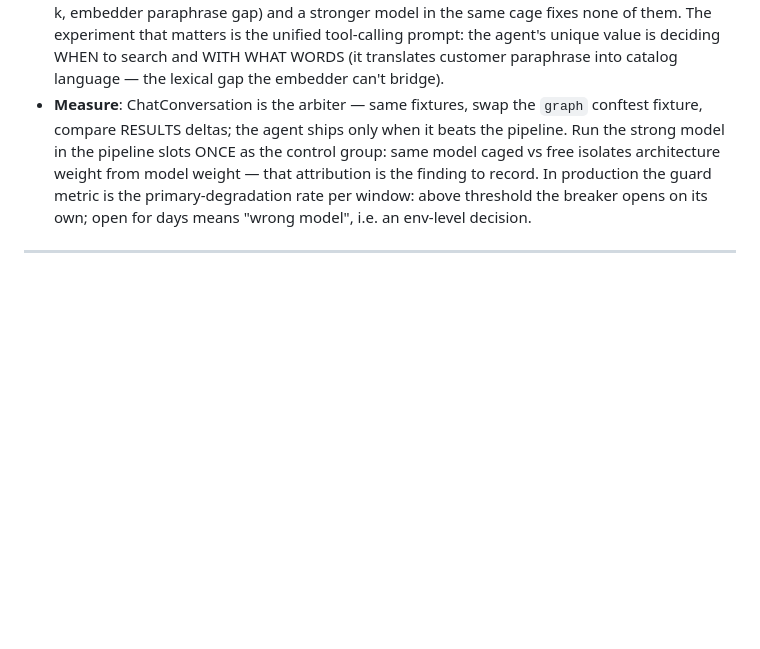
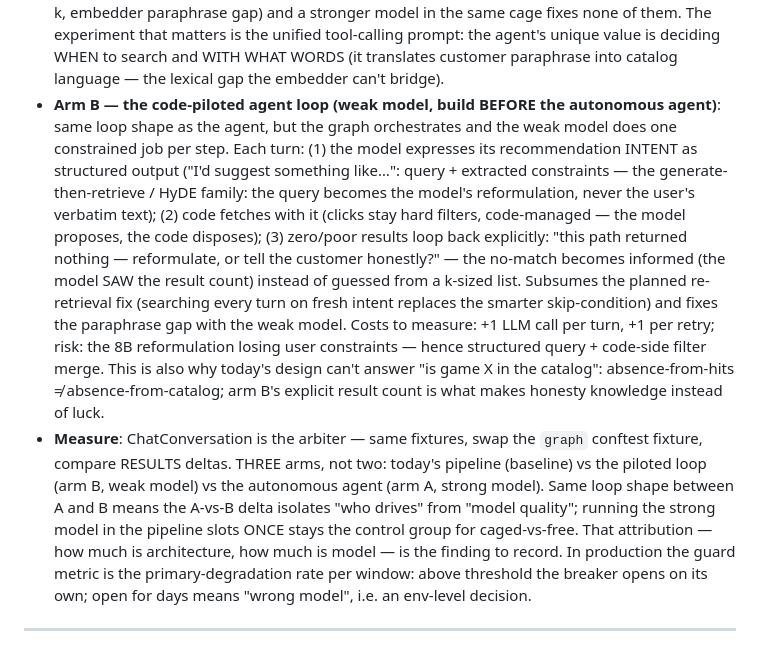
Before and after one commit to msporchia/board-game-rag-seller, a Markdown page: docs/idee.md, the part around the change. Rendered like a GitHub page; blank space fills up the shorter version.

Commit message:
Record arm B in idee.md §Q: code-piloted agent loop (intent-as-query, explicit zero-result retry)

```diff
--- a/docs/idee.md
+++ b/docs/idee.md
@@ -281,10 +281,28 @@ context requires it; **LOW** = nice-to-have / when scaling.
   none of them. The experiment that matters is the unified tool-calling prompt: the agent's
   unique value is deciding WHEN to search and WITH WHAT WORDS (it translates customer
   paraphrase into catalog language — the lexical gap the embedder can't bridge).
+- **Arm B — the code-piloted agent loop (weak model, build BEFORE the autonomous agent)**:
+  same loop shape as the agent, but the graph orchestrates and the weak model does one
+  constrained job per step. Each turn: (1) the model expresses its recommendation INTENT as
+  structured output ("I'd suggest something like…": query + extracted constraints — the
+  generate-then-retrieve / HyDE family: the query becomes the model's reformulation, never
+  the user's verbatim text); (2) code fetches with it (clicks stay hard filters, code-managed
+  — the model proposes, the code disposes); (3) zero/poor results loop back explicitly:
+  "this path returned nothing — reformulate, or tell the customer honestly?" — the no-match
+  becomes informed (the model SAW the result count) instead of guessed from a k-sized list.
+  Subsumes the planned re-retrieval fix (searching every turn on fresh intent replaces the
+  smarter skip-condition) and fixes the paraphrase gap with the weak model. Costs to measure:
+  +1 LLM call per turn, +1 per retry; risk: the 8B reformulation losing user constraints —
+  hence structured query + code-side filter merge. This is also why today's design can't
+  answer "is game X in the catalog": absence-from-hits ≠ absence-from-catalog; arm B's
+  explicit result count is what makes honesty knowledge instead of luck.
 - **Measure**: ChatConversation is the arbiter — same fixtures, swap the `graph` conftest
-  fixture, compare RESULTS deltas; the agent ships only when it beats the pipeline. Run the
-  strong model in the pipeline slots ONCE as the control group: same model caged vs free
-  isolates architecture weight from model weight — that attribution is the finding to record.
+  fixture, compare RESULTS deltas. THREE arms, not two: today's pipeline (baseline) vs the
+  piloted loop (arm B, weak model) vs the autonomous agent (arm A, strong model). Same loop
+  shape between A and B means the A-vs-B delta isolates "who drives" from "model quality";
+  running the strong model in the pipeline slots ONCE stays the control group for
+  caged-vs-free. That attribution — how much is architecture, how much is model — is the
+  finding to record.
   In production the guard metric is the primary-degradation rate per window: above threshold
   the breaker opens on its own; open for days means "wrong model", i.e. an env-level decision.
 
```
